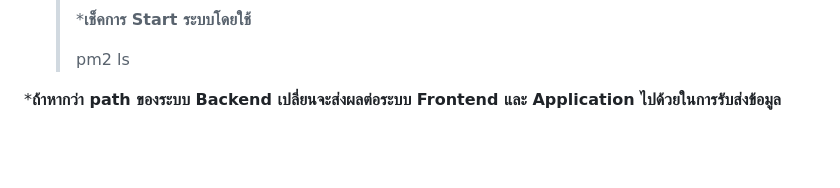
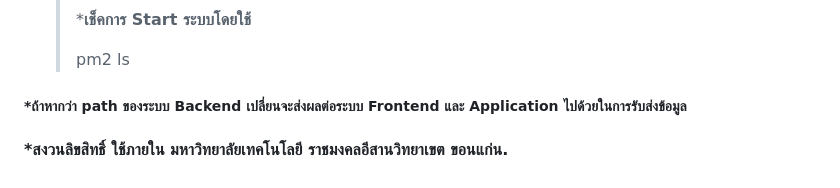
Before and after one commit to WatcharachaiSk/BE_Qr, a Markdown page: README.md, the part around the change. Rendered like a GitHub page; blank space fills up the shorter version.

```diff
--- a/README.md
+++ b/README.md
@@ -111,4 +111,5 @@ nginx.service - A high performance web server and a reverse proxy server
 	>
 	> pm2 ls
 
-***ถ้าหากว่า path ของระบบ Backend เปลี่ยนจะส่งผลต่อระบบ  Frontend และ Application ไปด้วยในการรับส่งข้อมูล**
+##### ***ถ้าหากว่า path ของระบบ Backend เปลี่ยนจะส่งผลต่อระบบ  Frontend และ Application ไปด้วยในการรับส่งข้อมูล**
+#### *สงวนลิขสิทธิ์ ใช้ภายใน มหาวิทยาลัยเทคโนโลยี ราชมงคลอีสานวิทยาเขต ขอนแก่น.
```
